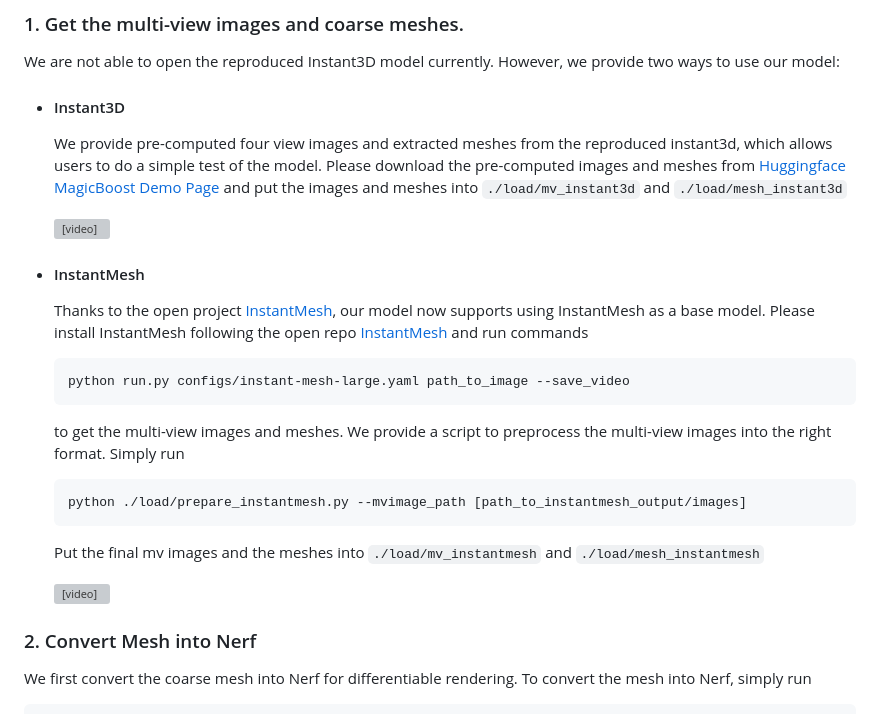
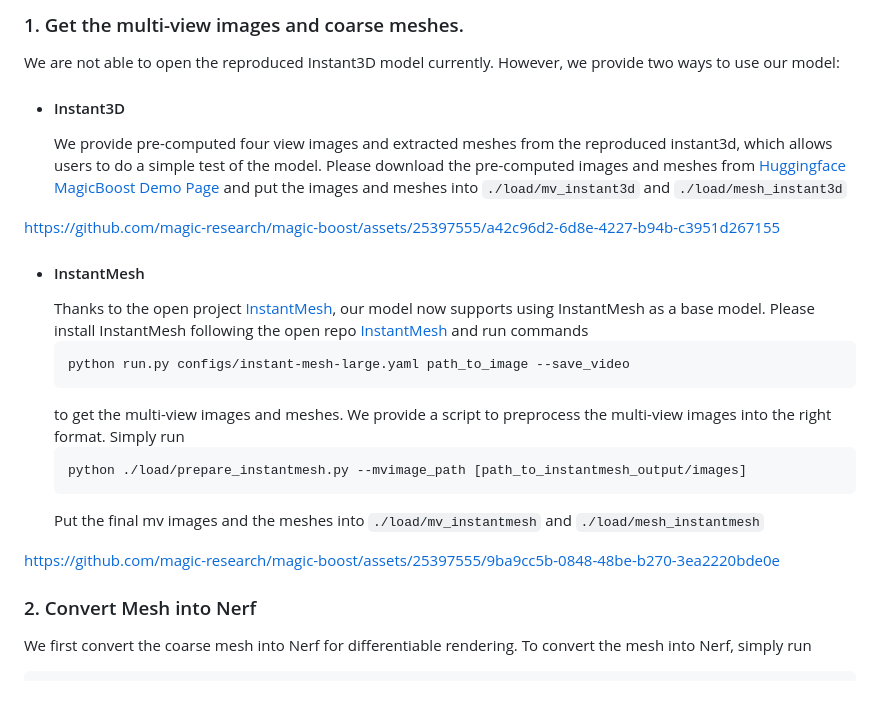
Before and after one commit to magic-research/magic-boost, a Markdown page: README.md, the part around the change. Drawn GitHub-style; grey boxes are pictures that could not be loaded.

Commit message:
Update teaser videos

````diff
--- a/README.md
+++ b/README.md
@@ -23,7 +23,8 @@ We are not able to open the reproduced Instant3D model currently. However, we pr
   We provide pre-computed four view images and extracted meshes from the reproduced instant3d, which allows users to do a simple test of the model.
   Please download the pre-computed images and meshes from [Huggingface MagicBoost Demo Page](https://huggingface.co/datasets/yyyfan/magic-boost-demo) and put the images and meshes into ```./load/mv_instant3d``` and ```./load/mesh_instant3d```
 
-  <video src="./assets/demo_instant3d.mp4" controls="controls" width="500px"></video>
+https://github.com/magic-research/magic-boost/assets/25397555/a42c96d2-6d8e-4227-b94b-c3951d267155
+
 
 * #### InstantMesh
   Thanks to the open project [InstantMesh](https://github.com/TencentARC/InstantMesh), our model now supports using InstantMesh as a base model. Please install InstantMesh following the open repo [InstantMesh](https://github.com/TencentARC/InstantMesh) and run commands
@@ -37,7 +38,8 @@ We are not able to open the reproduced Instant3D model currently. However, we pr
   ```
   Put the final mv images and the meshes into ```./load/mv_instantmesh``` and ```./load/mesh_instantmesh```
 
-  <video src="./assets/demo_instantmesh.mp4" controls="controls" width="500px"></video>
+https://github.com/magic-research/magic-boost/assets/25397555/9ba9cc5b-0848-48be-b270-3ea2220bde0e
+
 
 ### 2. Convert Mesh into Nerf
 We first convert the coarse mesh into Nerf for differentiable rendering. To convert the mesh into Nerf, simply run
````
